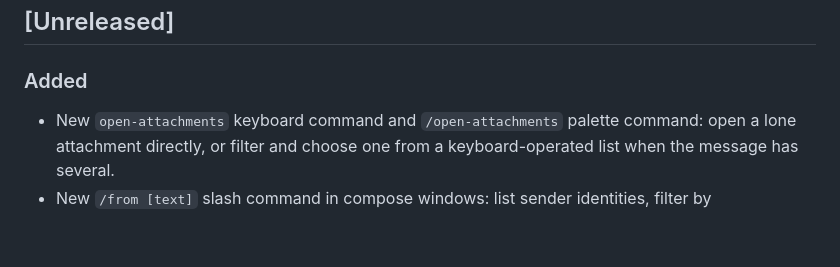
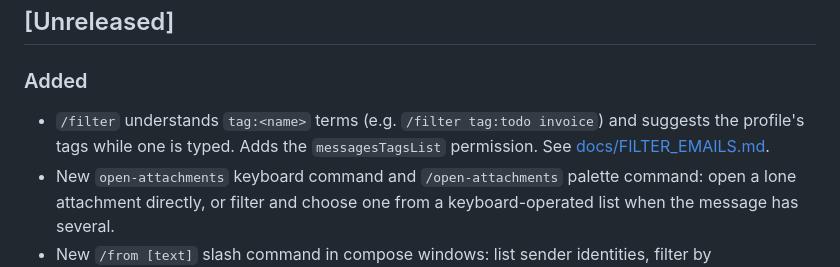
Before and after one commit to BenjaminKobjolke/move-and-jump, a Markdown page: CHANGELOG.md, the part around the change. Rendered like a GitHub page; blank space fills up the shorter version.

```diff
--- a/CHANGELOG.md
+++ b/CHANGELOG.md
@@ -8,6 +8,10 @@ follow [semantic versioning](https://semver.org/) — see
 
 ### Added
 
+- `/filter` understands `tag:<name>` terms (e.g. `/filter tag:todo invoice`) and
+  suggests the profile's tags while one is typed. Adds the `messagesTagsList`
+  permission. See
+  [docs/FILTER_EMAILS.md](docs/FILTER_EMAILS.md#tags-tag).
 - New `open-attachments` keyboard command and `/open-attachments` palette
   command: open a lone attachment directly, or filter and choose one from a
   keyboard-operated list when the message has several.
```
Also changed, not shown: docs/COMMANDS.md (+3 -1 lines), docs/FILTER_EMAILS.md (+37 -2 lines).
